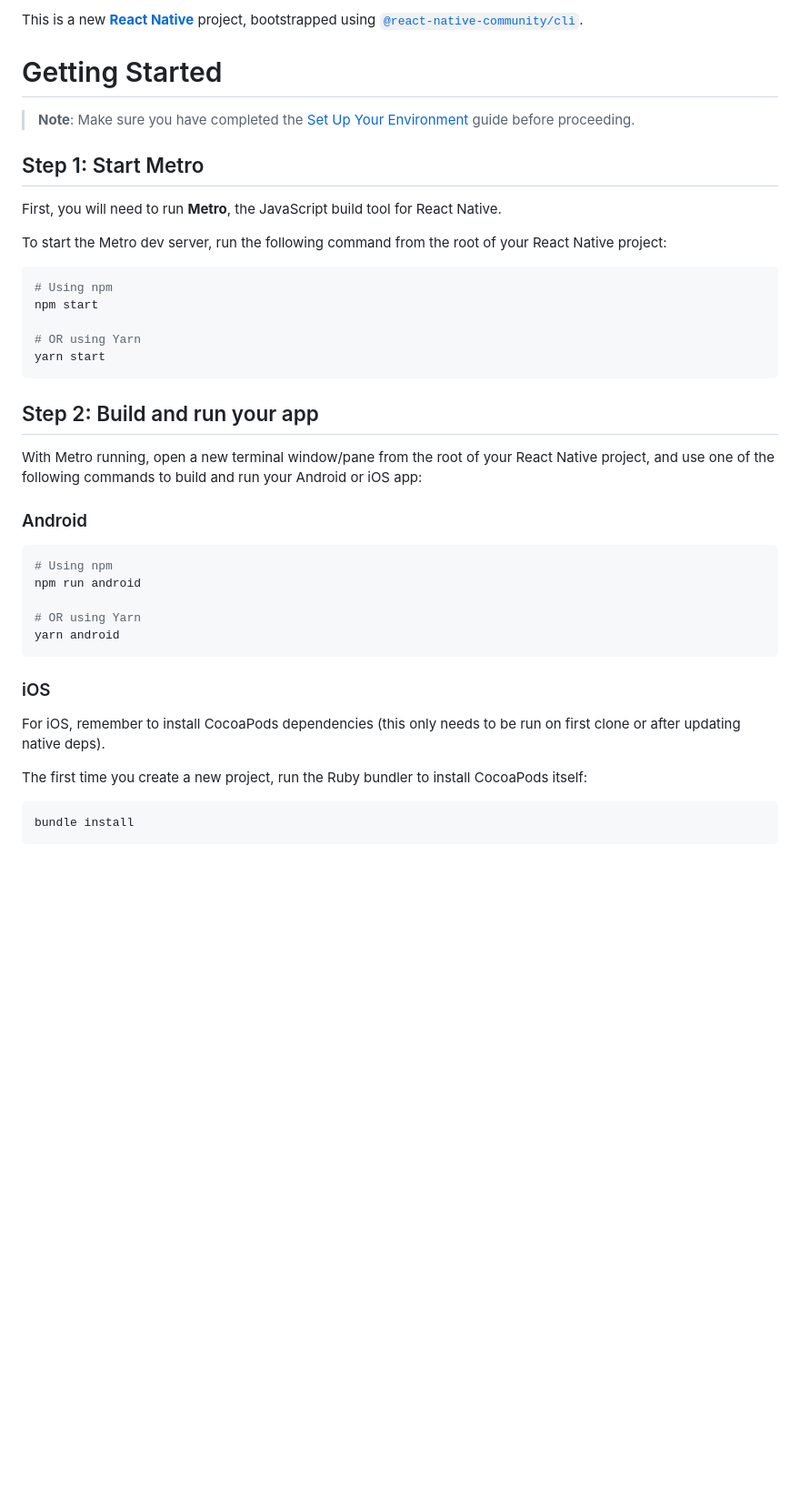
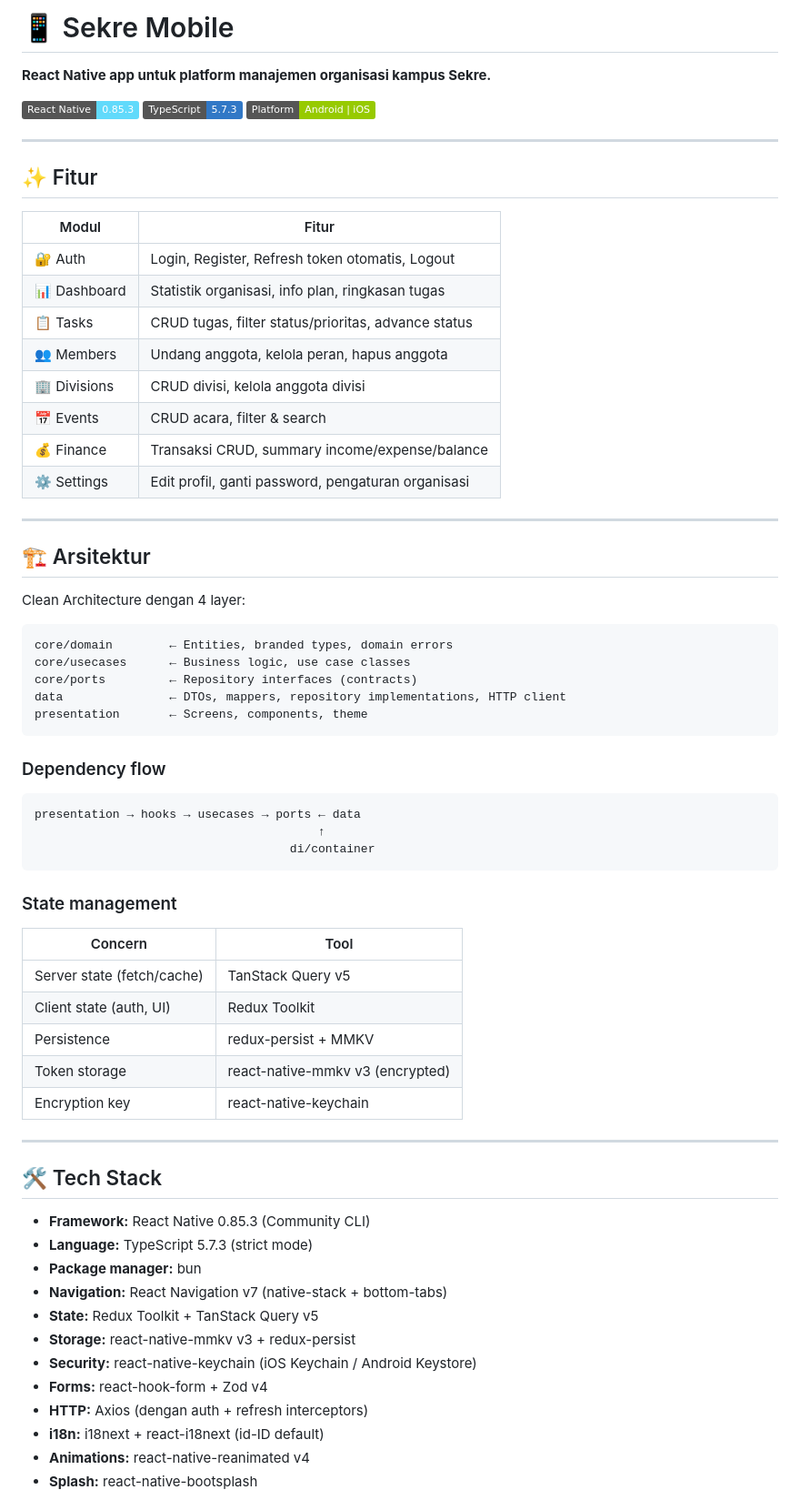
Before and after one commit to Udean777/Sekre-HQ, a Markdown page: sekre-mobile/README.md, the part around one of its changes. Shown at 91% size. GitHub-like rendering; badges without logos; blank space fills up the shorter version.

````diff
--- a/sekre-mobile/README.md
+++ b/sekre-mobile/README.md
@@ -1,42 +1,72 @@
-This is a new [**React Native**](https://reactnative.dev) project, bootstrapped using [`@react-native-community/cli`](https://github.com/react-native-community/cli).
+# 📱 Sekre Mobile
 
-# Getting Started
+**React Native app untuk platform manajemen organisasi kampus Sekre.**
 
-> **Note**: Make sure you have completed the [Set Up Your Environment](https://reactnative.dev/docs/set-up-your-environment) guide before proceeding.
+[![React Native](https://img.shields.io/badge/React_Native-0.85.3-61DAFB?style=flat&logo=react)](https://reactnative.dev/)
+[![TypeScript](https://img.shields.io/badge/TypeScript-5.7.3-3178C6?style=flat&logo=typescript)](https://www.typescriptlang.org/)
+[![Platform](https://img.shields.io/badge/Platform-Android%20%7C%20iOS-green?style=flat)](https://reactnative.dev/)
 
-## Step 1: Start Metro
+---
 
-First, you will need to run **Metro**, the JavaScript build tool for React Native.
+## ✨ Fitur
 
-To start the Metro dev server, run the following command from the root of your React Native project:
+| Modul        | Fitur                                               |
+| ------------ | --------------------------------------------------- |
+| 🔐 Auth      | Login, Register, Refresh token otomatis, Logout     |
+| 📊 Dashboard | Statistik organisasi, info plan, ringkasan tugas    |
+| 📋 Tasks     | CRUD tugas, filter status/prioritas, advance status |
+| 👥 Members   | Undang anggota, kelola peran, hapus anggota         |
+| 🏢 Divisions | CRUD divisi, kelola anggota divisi                  |
+| 📅 Events    | CRUD acara, filter & search                         |
+| 💰 Finance   | Transaksi CRUD, summary income/expense/balance      |
+| ⚙️ Settings  | Edit profil, ganti password, pengaturan organisasi  |
 
-```sh
-# Using npm
-npm start
+---
 
-# OR using Yarn
-yarn start
+## 🏗️ Arsitektur
+
+Clean Architecture dengan 4 layer:
+
+```
+core/domain        ← Entities, branded types, domain errors
+core/usecases      ← Business logic, use case classes
+core/ports         ← Repository interfaces (contracts)
+data               ← DTOs, mappers, repository implementations, HTTP client
+presentation       ← Screens, components, theme
 ```
 
-## Step 2: Build and run your app
+### Dependency flow
 
-With Metro running, open a new terminal window/pane from the root of your React Native project, and use one of the following commands to build and run your Android or iOS app:
-
-### Android
-
-```sh
-# Using npm
-npm run android
-
-# OR using Yarn
-yarn android
+```
+presentation → hooks → usecases → ports ← data
+                                        ↑
+                                    di/container
 ```
 
-### iOS
+### State management
 
-For iOS, remember to install CocoaPods dependencies (this only needs to be run on first clone or after updating native deps).
+| Concern                    | Tool                             |
+| -------------------------- | -------------------------------- |
+| Server state (fetch/cache) | TanStack Query v5                |
+| Client state (auth, UI)    | Redux Toolkit                    |
+| Persistence                | redux-persist + MMKV             |
+| Token storage              | react-native-mmkv v3 (encrypted) |
+| Encryption key             | react-native-keychain            |
 
-The first time you create a new project, run the Ruby bundler to install CocoaPods itself:
+---
 
-```sh
-bundle install
+## 🛠️ Tech Stack
+
+- **Framework:** React Native 0.85.3 (Community CLI)
+- **Language:** TypeScript 5.7.3 (strict mode)
+- **Package manager:** bun
+- **Navigation:** React Navigation v7 (native-stack + bottom-tabs)
+- **State:** Redux Toolkit + TanStack Query v5
+- **Storage:** react-native-mmkv v3 + redux-persist
+- **Security:** react-native-keychain (iOS Keychain / Android Keystore)
+- **Forms:** react-hook-form + Zod v4
+- **HTTP:** Axios (dengan auth + refresh interceptors)
+- **i18n:** i18next + react-i18next (id-ID default)
+- **Animations:** react-native-reanimated v4
+- **Splash:** react-native-bootsplash
+
````
Also changed, not shown: other parts of sekre-mobile/README.md (+136 -31 lines), README.md (+49 -21 lines).
